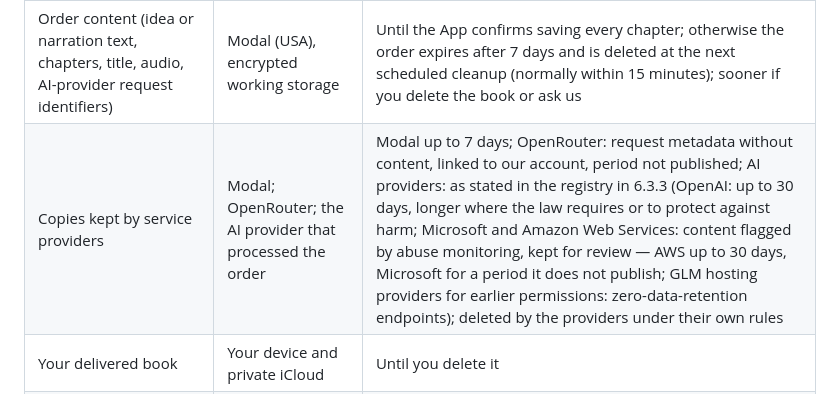
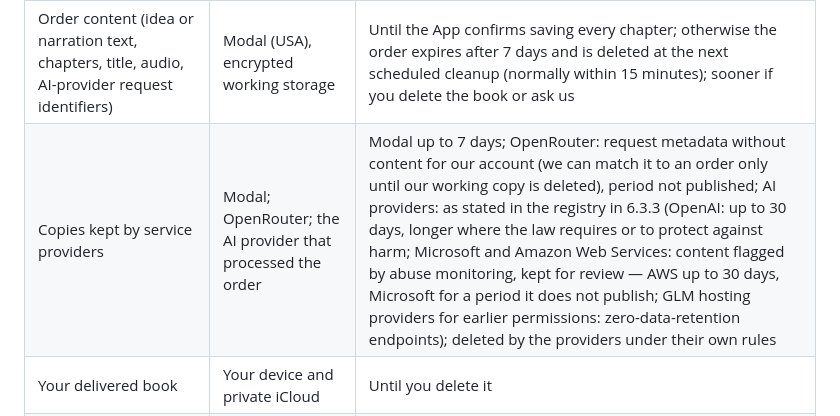
Before and after one commit to ownplacellc/ownplacellc.github.io, a Markdown page: listenbook/privacy-policy.md, the part around the change. Drawn GitHub-style.

Commit message:
черновик EN: дубль ссылки в Health A4, §17 метаданные OpenRouter (НЕ публиковать)

```diff
--- a/listenbook/privacy-policy.md
+++ b/listenbook/privacy-policy.md
@@ -1042,7 +1042,7 @@ websites you open from it follow their own policies.
 | Library, reading and playback data, settings | Your device and backups | Until you delete it |
 | Trial start date | Keychain and iCloud Key-Value Store | Persistent by design |
 | Order content (idea or narration text, chapters, title, audio, AI-provider request identifiers) | Modal (USA), encrypted working storage | Until the App confirms saving every chapter; otherwise the order expires after 7 days and is deleted at the next scheduled cleanup (normally within 15 minutes); sooner if you delete the book or ask us |
-| Copies kept by service providers | Modal; OpenRouter; the AI provider that processed the order | Modal up to 7 days; OpenRouter: request metadata without content, linked to our account, period not published; AI providers: as stated in the registry in 6.3.3 (OpenAI: up to 30 days, longer where the law requires or to protect against harm; Microsoft and Amazon Web Services: content flagged by abuse monitoring, kept for review — AWS up to 30 days, Microsoft for a period it does not publish; GLM hosting providers for earlier permissions: zero-data-retention endpoints); deleted by the providers under their own rules |
+| Copies kept by service providers | Modal; OpenRouter; the AI provider that processed the order | Modal up to 7 days; OpenRouter: request metadata without content for our account (we can match it to an order only until our working copy is deleted), period not published; AI providers: as stated in the registry in 6.3.3 (OpenAI: up to 30 days, longer where the law requires or to protect against harm; Microsoft and Amazon Web Services: content flagged by abuse monitoring, kept for review — AWS up to 30 days, Microsoft for a period it does not publish; GLM hosting providers for earlier permissions: zero-data-retention endpoints); deleted by the providers under their own rules |
 | Your delivered book | Your device and private iCloud | Until you delete it |
 | Receipts, permission records, hours balance, subscription notices | Modal (USA) | 7 years after the last related financial event |
 | Service operation records (no content) | Modal (USA) | Audio-transfer records: until the order ends; order-closing and hours-decision records: as long as the order's receipt, plus about 1 day; permission timestamps: until your data is deleted at your request; daily-limit counters: about 2 to 3 days, plus scheduled cleanup; App Store notification identifiers: 8 days; extra-hours purchase links: as long as the hours balance |
```
Also changed, not shown: listenbook/consumer-health-data-privacy-policy.md (+1 -2 lines).
